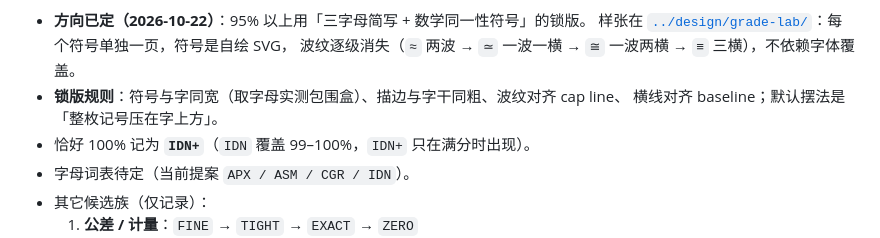
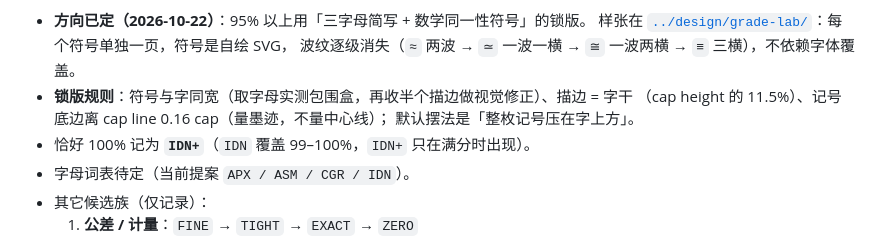
Before and after one commit to mqf080-bit/Paralllax, a Markdown page: prototype/FUTURE.md, the part around the change. Drawn GitHub-style.

```diff
--- a/prototype/FUTURE.md
+++ b/prototype/FUTURE.md
@@ -67,8 +67,9 @@
 - **方向已定（2026-10-22）**：95% 以上用「三字母简写 + 数学同一性符号」的锁版。
   样张在 [`../design/grade-lab/`](../design/grade-lab/)：每个符号单独一页，符号是自绘 SVG，
   波纹逐级消失（`≈` 两波 → `≃` 一波一横 → `≅` 一波两横 → `≡` 三横），不依赖字体覆盖。
-- **锁版规则**：符号与字同宽（取字母实测包围盒）、描边与字干同粗、波纹对齐 cap line、
-  横线对齐 baseline；默认摆法是「整枚记号压在字上方」。
+- **锁版规则**：符号与字同宽（取字母实测包围盒，再收半个描边做视觉修正）、描边 = 字干
+  （cap height 的 11.5%）、记号底边离 cap line 0.16 cap（量墨迹，不量中心线）；
+  默认摆法是「整枚记号压在字上方」。
 - 恰好 100% 记为 **`IDN+`**（`IDN` 覆盖 99–100%，`IDN+` 只在满分时出现）。
 - 字母词表待定（当前提案 `APX / ASM / CGR / IDN`）。
 - 其它候选族（仅记录）：
```
Also changed, not shown: design/grade-lab/README.md (+3 -3 lines), docs/ui-vr2/grade-apx.png, docs/ui-vr2/grade-asm.png, docs/ui-vr2/grade-cgr.png, docs/ui-vr2/grade-grid.png, docs/ui-vr2/grade-idn.png, docs/ui-vr2/grade-lab.png, 7 other files.
